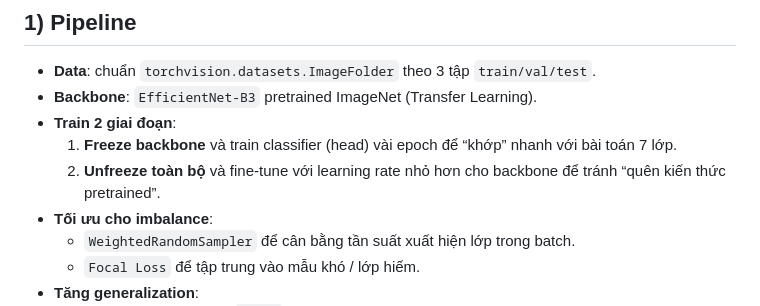
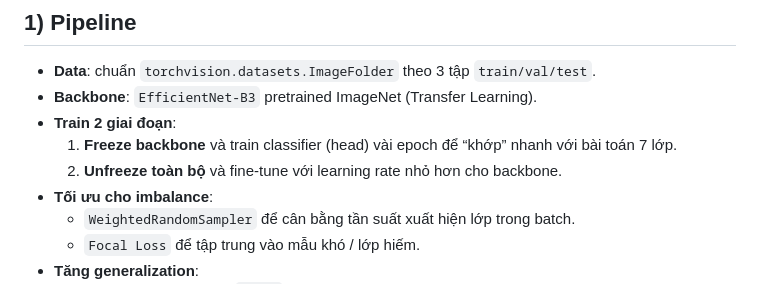
Before and after one commit to TanDAT11132/SkinCancer, a Markdown page: README.md, the part around the change. Drawn GitHub-style.

```diff
--- a/README.md
+++ b/README.md
@@ -8,7 +8,7 @@ https://drive.google.com/file/d/1bf-QJ7b1p-vbnM5X_oALFXvML2DPu-HR/view?usp=shari
 - **Backbone**: `EfficientNet-B3` pretrained ImageNet (Transfer Learning).
 - **Train 2 giai đoạn**:
   1. **Freeze backbone** và train classifier (head) vài epoch để “khớp” nhanh với bài toán 7 lớp.
-  2. **Unfreeze toàn bộ** và fine-tune với learning rate nhỏ hơn cho backbone để tránh “quên kiến thức pretrained”.
+  2. **Unfreeze toàn bộ** và fine-tune với learning rate nhỏ hơn cho backbone.
 - **Tối ưu cho imbalance**:
   - `WeightedRandomSampler` để cân bằng tần suất xuất hiện lớp trong batch.
   - `Focal Loss` để tập trung vào mẫu khó / lớp hiếm.
```
